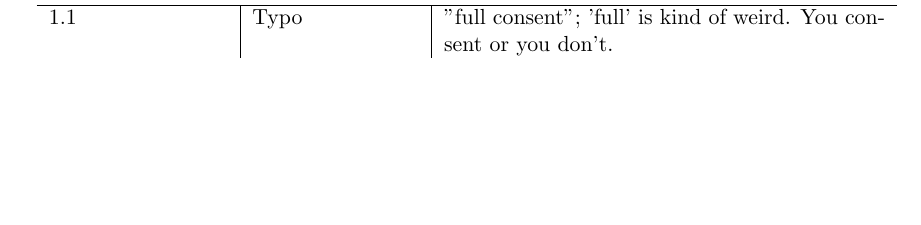
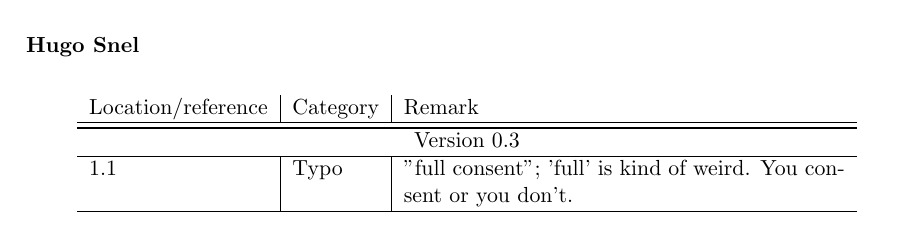
Before and after one commit to Fingerpaint/sep-docs, a LaTeX thesis (Reviews/Feedback.tex, which reads Reviews/URD-feedback.tex): part of page 14 of 20 before the commit and part of page 7 of 19 after it, cut at the place of the change, the shorter picture padded with empty space. Compiled offline with pdfLaTeX.

Commit message:
Correction feedback hugo v0.3 URD

```diff
--- a/Reviews/URD-feedback.tex
+++ b/Reviews/URD-feedback.tex
@@ -114,6 +114,21 @@ abstract & missing & The abstract is very short and could use some more informat
 * etcetera.
 That would make the list more readable, I believe.\\
 \end{longtable}
+
+
+\subsubsection*{Hugo Snel}
+
+\begin{longtable}{l|l|p{0.5\textwidth}}
+Location/reference & Category & Remark\\
+\hline
+\hline
+\endhead
+\hline
+\endfoot
+\setVersion{0.3}
+1.1 & Typo & "full consent"; 'full' is kind of weird. You consent or you don't. \\
+\end{longtable}
+
 
 % Chapter 2 --------------------------------------------------------------------------------------------------------------------------------
 \section{Chapter 2}
```
Also changed, not shown: Reviews/URD-feedback.tex (1 more changed lines).
